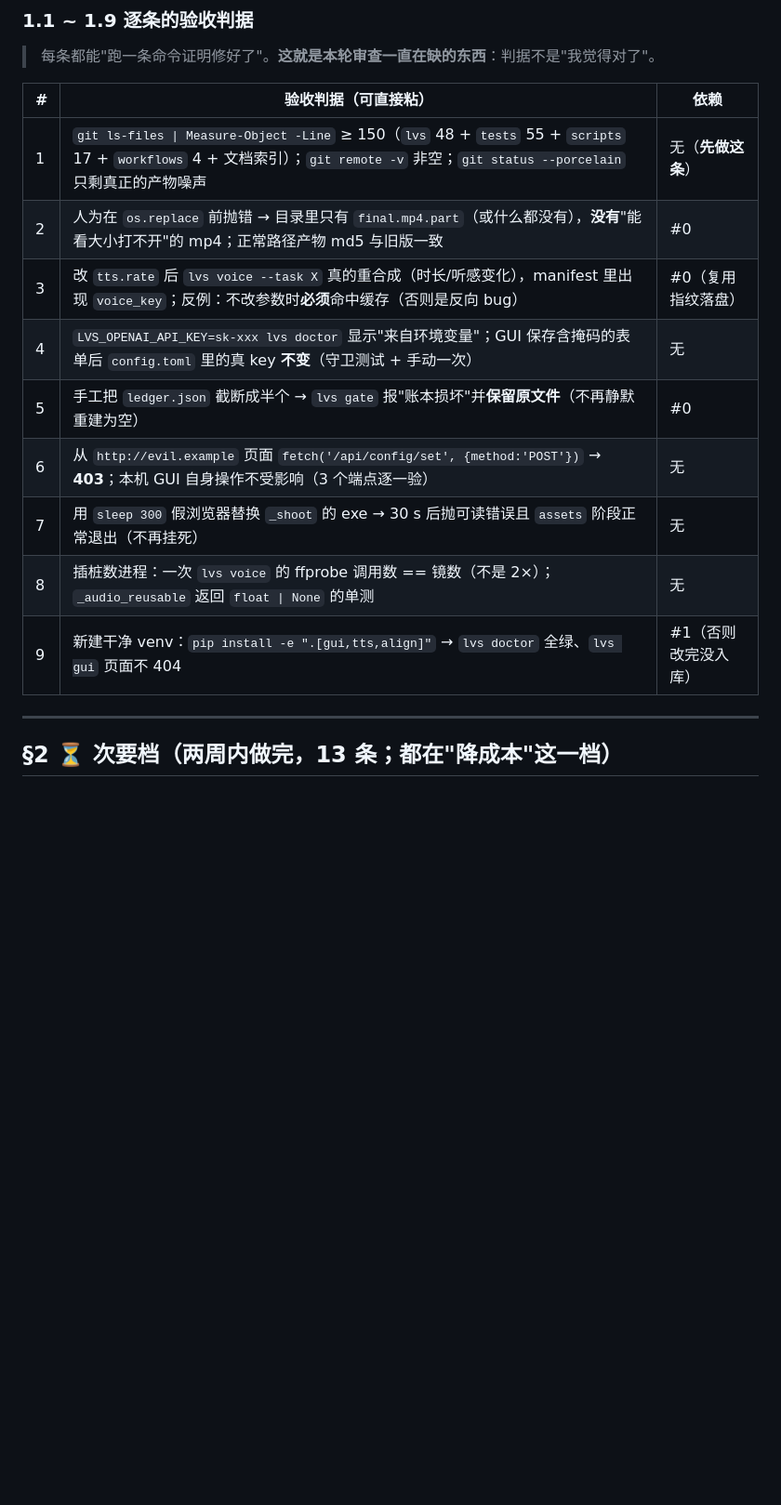
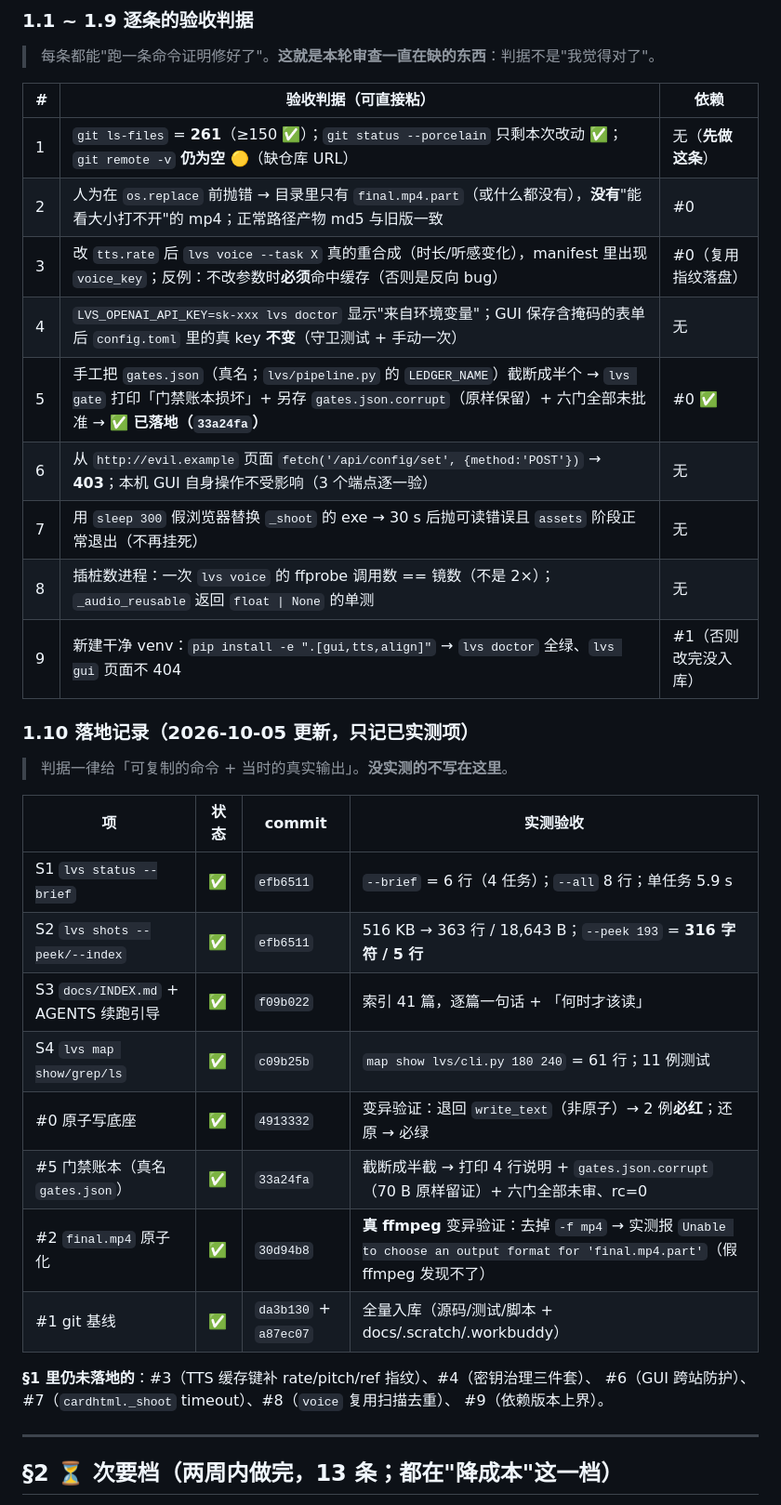
Before and after one commit to Josephdunkey/lvs, a Markdown page: docs/优先级改进清单与架构建议-2026-10-05.md, the part around one of its changes. Shown at 93% size. GitHub-like rendering; blank space fills up the shorter version.

```diff
--- a/docs/优先级改进清单与架构建议-2026-10-05.md
+++ b/docs/优先级改进清单与架构建议-2026-10-05.md
@@ -95,15 +95,34 @@
 
 | # | 验收判据（可直接粘） | 依赖 |
 |---|---|---|
-| 1 | `git ls-files \| Measure-Object -Line` ≥ 150（`lvs` 48 + `tests` 55 + `scripts` 17 + `workflows` 4 + 文档索引）；`git remote -v` 非空；`git status --porcelain` 只剩真正的产物噪声 | 无（**先做这条**） |
+| 1 | `git ls-files` = **261**（≥150 ✅）；`git status --porcelain` 只剩本次改动 ✅；`git remote -v` **仍为空 🟡**（缺仓库 URL） | 无（**先做这条**） |
 | 2 | 人为在 `os.replace` 前抛错 → 目录里只有 `final.mp4.part`（或什么都没有），**没有**"能看大小打不开"的 mp4；正常路径产物 md5 与旧版一致 | #0 |
 | 3 | 改 `tts.rate` 后 `lvs voice --task X` 真的重合成（时长/听感变化），manifest 里出现 `voice_key`；反例：不改参数时**必须**命中缓存（否则是反向 bug） | #0（复用指纹落盘） |
 | 4 | `LVS_OPENAI_API_KEY=sk-xxx lvs doctor` 显示"来自环境变量"；GUI 保存含掩码的表单后 `config.toml` 里的真 key **不变**（守卫测试 + 手动一次） | 无 |
-| 5 | 手工把 `ledger.json` 截断成半个 → `lvs gate` 报"账本损坏"并**保留原文件**（不再静默重建为空） | #0 |
+| 5 | 手工把 `gates.json`（真名；`lvs/pipeline.py` 的 `LEDGER_NAME`）截断成半个 → `lvs gate` 打印「门禁账本损坏」+ 另存 `gates.json.corrupt`（原样保留）+ 六门全部未批准 → **✅ 已落地（`33a24fa`）** | #0 ✅ |
 | 6 | 从 `http://evil.example` 页面 `fetch('/api/config/set', {method:'POST'})` → **403**；本机 GUI 自身操作不受影响（3 个端点逐一验） | 无 |
 | 7 | 用 `sleep 300` 假浏览器替换 `_shoot` 的 exe → 30 s 后抛可读错误且 `assets` 阶段正常退出（不再挂死） | 无 |
 | 8 | 插桩数进程：一次 `lvs voice` 的 ffprobe 调用数 == 镜数（不是 2×）；`_audio_reusable` 返回 `float \| None` 的单测 | 无 |
 | 9 | 新建干净 venv：`pip install -e ".[gui,tts,align]"` → `lvs doctor` 全绿、`lvs gui` 页面不 404 | #1（否则改完没入库） |
+
+### 1.10 落地记录（2026-10-05 更新，只记已实测项）
+
+> 判据一律给「可复制的命令 + 当时的真实输出」。**没实测的不写在这里**。
+
+| 项 | 状态 | commit | 实测验收 |
+|---|---|---|---|
+| S1 `lvs status --brief` | ✅ | `efb6511` | `--brief` = 6 行（4 任务）；`--all` 8 行；单任务 5.9 s |
+| S2 `lvs shots --peek/--index` | ✅ | `efb6511` | 516 KB → 363 行 / 18,643 B；`--peek 193` = **316 字符 / 5 行** |
+| S3 `docs/INDEX.md` + AGENTS 续跑引导 | ✅ | `f09b022` | 索引 41 篇，逐篇一句话 + 「何时才该读」 |
+| S4 `lvs map show/grep/ls` | ✅ | `c09b25b` | `map show lvs/cli.py 180 240` = 61 行；11 例测试 |
+| #0 原子写底座 | ✅ | `4913332` | 变异验证：退回 `write_text`（非原子）→ 2 例**必红**；还原 → 必绿 |
+| #5 门禁账本（真名 `gates.json`） | ✅ | `33a24fa` | 截断成半截 → 打印 4 行说明 + `gates.json.corrupt`（70 B 原样留证）+ 六门全部未审、rc=0 |
+| #2 `final.mp4` 原子化 | ✅ | `30d94b8` | **真 ffmpeg** 变异验证：去掉 `-f mp4` → 实测报 `Unable to choose an output format for 'final.mp4.part'`（假 ffmpeg 发现不了） |
+| #1 git 基线 | ✅ | `da3b130` + `a87ec07` | 全量入库（源码/测试/脚本 + docs/.scratch/.workbuddy） |
+
+**§1 里仍未落地的**：#3（TTS 缓存键补 rate/pitch/ref 指纹）、#4（密钥治理三件套）、
+#6（GUI 跨站防护）、#7（`cardhtml._shoot` timeout）、#8（`voice` 复用扫描去重）、
+#9（依赖版本上界）。
 
 ---
 
```
Also changed, not shown: other parts of docs/优先级改进清单与架构建议-2026-10-05.md (+4 -4 lines), docs/深度审查-性能-2026-10-05.md (+3 -3 lines).
